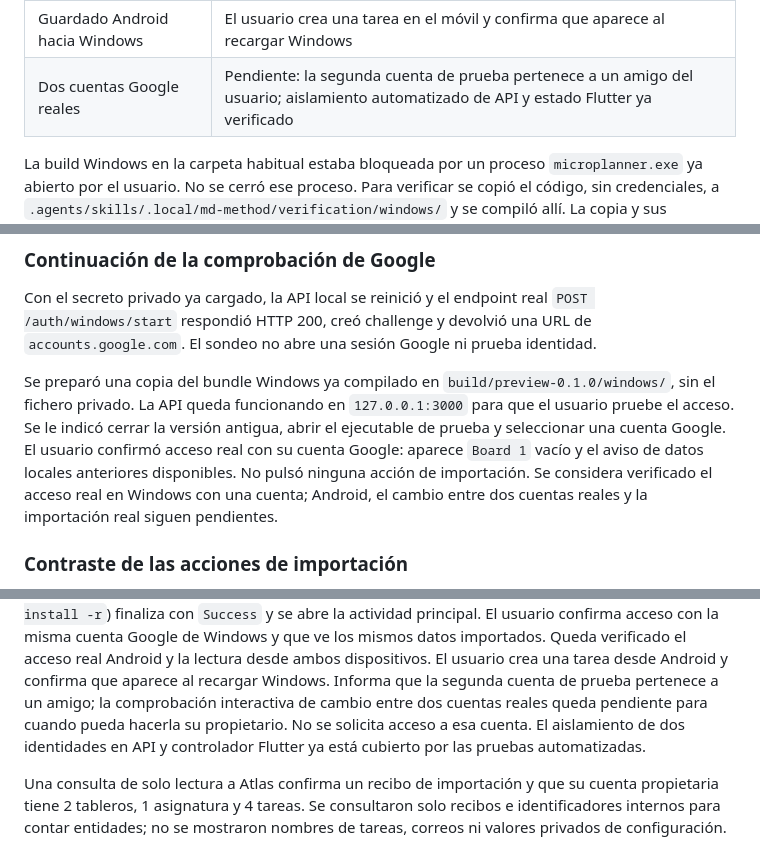
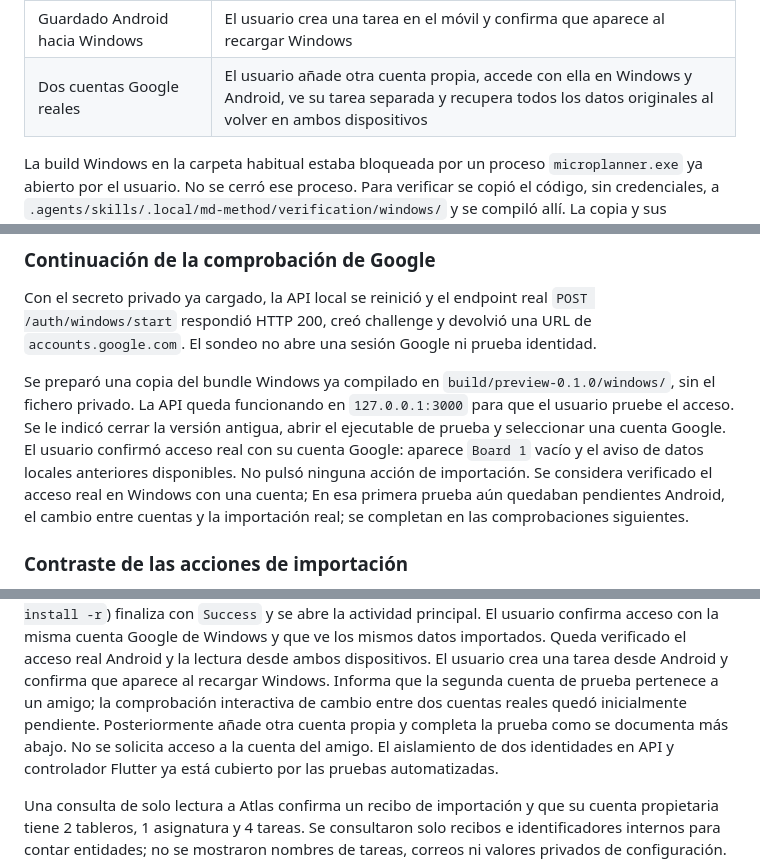
Before and after one commit to macorisd/microplanner, a Markdown page: plans/plan-20261022T120704348Z-version0.1.0.md, 3 parts joined by grey strips. Drawn GitHub-style.

```diff
--- a/plans/plan-20261022T120704348Z-version0.1.0.md
+++ b/plans/plan-20261022T120704348Z-version0.1.0.md
@@ -527,7 +528,7 @@ No se han cambiado las decisiones funcionales aprobadas.
 | Reinicio API y recuperación | API reiniciada, `/health/ready` correcto, Atlas conserva 2 tableros, 1 asignatura y 5 tareas tras la tarea de prueba; al restaurar USB y recargar el usuario confirma edición habilitada y todos sus datos |
 | Google real Android | El usuario confirma acceso en su Redmi y carga de los mismos datos importados en Windows |
 | Guardado Android hacia Windows | El usuario crea una tarea en el móvil y confirma que aparece al recargar Windows |
-| Dos cuentas Google reales | Pendiente: la segunda cuenta de prueba pertenece a un amigo del usuario; aislamiento automatizado de API y estado Flutter ya verificado |
+| Dos cuentas Google reales | El usuario añade otra cuenta propia, accede con ella en Windows y Android, ve su tarea separada y recupera todos los datos originales al volver en ambos dispositivos |
 
 La build Windows en la carpeta habitual estaba bloqueada por un proceso
 `microplanner.exe` ya abierto por el usuario. No se cerró ese proceso. Para
@@ -572,7 +573,8 @@ versión antigua, abrir el ejecutable de prueba y seleccionar una cuenta Google.
 El usuario confirmó acceso real con su cuenta Google: aparece `Board 1` vacío y
 el aviso de datos locales anteriores disponibles. No pulsó ninguna acción de
 importación. Se considera verificado el acceso real en Windows con una cuenta;
-Android, el cambio entre dos cuentas reales y la importación real siguen pendientes.
+En esa primera prueba aún quedaban pendientes Android, el cambio entre cuentas
+y la importación real; se completan en las comprobaciones siguientes.
 
 ### Contraste de las acciones de importación
 
@@ -614,8 +616,9 @@ misma cuenta Google de Windows y que ve los mismos datos importados. Queda
 verificado el acceso real Android y la lectura desde ambos dispositivos.
 El usuario crea una tarea desde Android y confirma que aparece al recargar
 Windows. Informa que la segunda cuenta de prueba pertenece a un amigo; la
-comprobación interactiva de cambio entre dos cuentas reales queda pendiente
-para cuando pueda hacerla su propietario. No se solicita acceso a esa cuenta.
+comprobación interactiva de cambio entre dos cuentas reales quedó inicialmente
+pendiente. Posteriormente añade otra cuenta propia y completa la prueba como
+se documenta más abajo. No se solicita acceso a la cuenta del amigo.
 El aislamiento de dos identidades en API y controlador Flutter ya está cubierto
 por las pruebas automatizadas.
 
```
Also changed, not shown: other parts of plans/plan-20261022T120704348Z-version0.1.0.md (+26 -9 lines).
